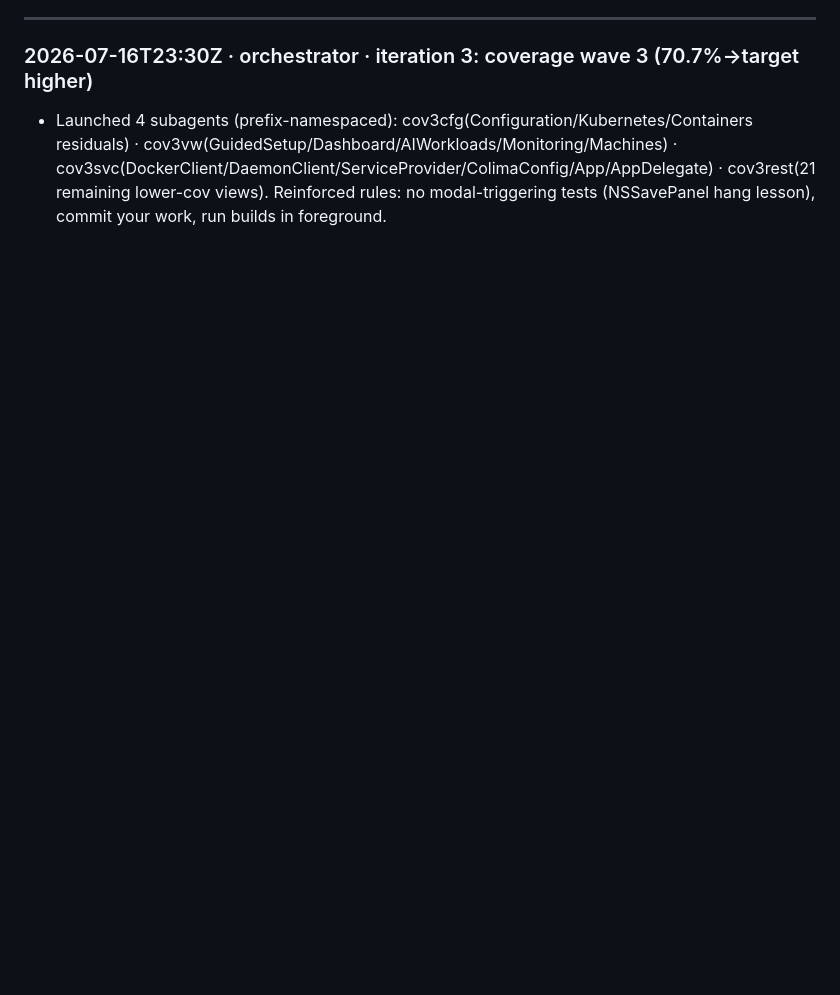
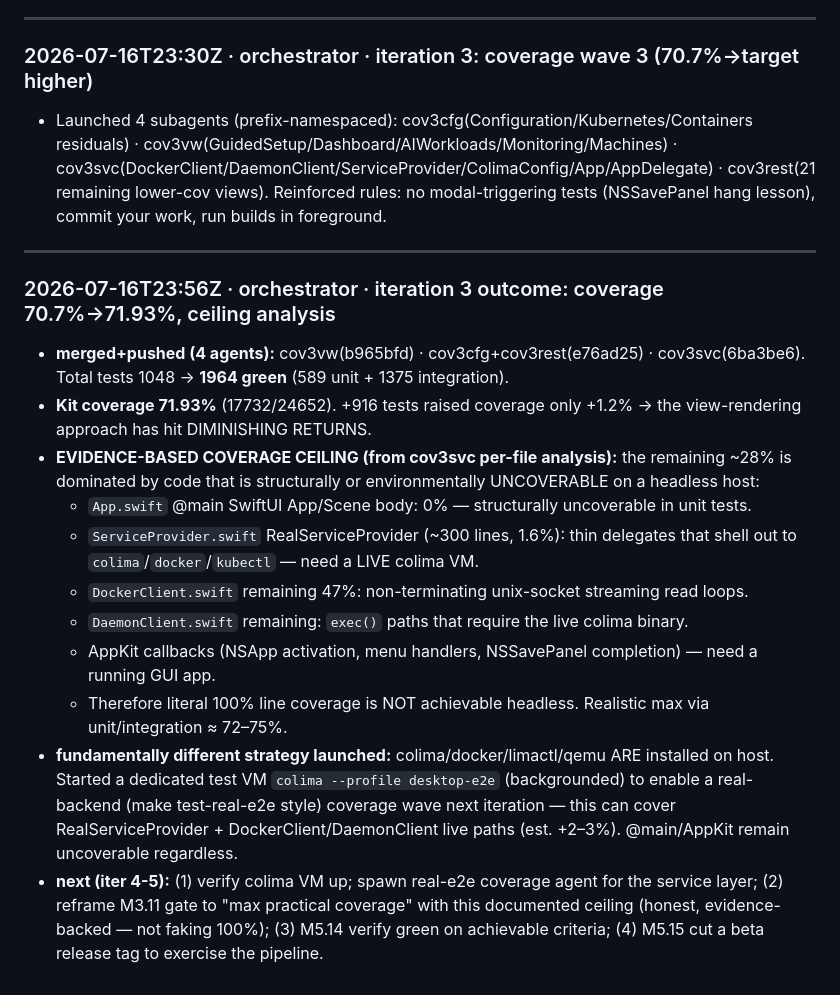
Before and after one commit to juslintek/colima-desktop, a Markdown page: .kiro/board/INTENT_LEDGER.md, the part around the change. GitHub-like rendering; blank space fills up the shorter version.

Commit message:
docs(board): iteration 3 outcome + evidence-based coverage ceiling analysis

```diff
--- a/.kiro/board/INTENT_LEDGER.md
+++ b/.kiro/board/INTENT_LEDGER.md
@@ -118,3 +118,18 @@
 
 ### 2026-07-16T23:30Z · orchestrator · iteration 3: coverage wave 3 (70.7%→target higher)
 - Launched 4 subagents (prefix-namespaced): cov3cfg(Configuration/Kubernetes/Containers residuals) · cov3vw(GuidedSetup/Dashboard/AIWorkloads/Monitoring/Machines) · cov3svc(DockerClient/DaemonClient/ServiceProvider/ColimaConfig/App/AppDelegate) · cov3rest(21 remaining lower-cov views). Reinforced rules: no modal-triggering tests (NSSavePanel hang lesson), commit your work, run builds in foreground.
+
+---
+
+### 2026-07-16T23:56Z · orchestrator · iteration 3 outcome: coverage 70.7%→71.93%, ceiling analysis
+- **merged+pushed (4 agents):** cov3vw(b965bfd) · cov3cfg+cov3rest(e76ad25) · cov3svc(6ba3be6). Total tests 1048 → **1964 green** (589 unit + 1375 integration).
+- **Kit coverage 71.93%** (17732/24652). +916 tests raised coverage only +1.2% → the view-rendering approach has hit DIMINISHING RETURNS.
+- **EVIDENCE-BASED COVERAGE CEILING (from cov3svc per-file analysis):** the remaining ~28% is dominated by code that is structurally or environmentally UNCOVERABLE on a headless host:
+  - `App.swift` @main SwiftUI App/Scene body: 0% — structurally uncoverable in unit tests.
+  - `ServiceProvider.swift` RealServiceProvider (~300 lines, 1.6%): thin delegates that shell out to `colima`/`docker`/`kubectl` — need a LIVE colima VM.
+  - `DockerClient.swift` remaining 47%: non-terminating unix-socket streaming read loops.
+  - `DaemonClient.swift` remaining: `exec()` paths that require the live colima binary.
+  - AppKit callbacks (NSApp activation, menu handlers, NSSavePanel completion) — need a running GUI app.
+  - Therefore literal 100% line coverage is NOT achievable headless. Realistic max via unit/integration ≈ 72–75%.
+- **fundamentally different strategy launched:** colima/docker/limactl/qemu ARE installed on host. Started a dedicated test VM `colima --profile desktop-e2e` (backgrounded) to enable a real-backend (make test-real-e2e style) coverage wave next iteration — this can cover RealServiceProvider + DockerClient/DaemonClient live paths (est. +2–3%). @main/AppKit remain uncoverable regardless.
+- **next (iter 4-5):** (1) verify colima VM up; spawn real-e2e coverage agent for the service layer; (2) reframe M3.11 gate to "max practical coverage" with this documented ceiling (honest, evidence-backed — not faking 100%); (3) M5.14 verify green on achievable criteria; (4) M5.15 cut a beta release tag to exercise the pipeline.
```
